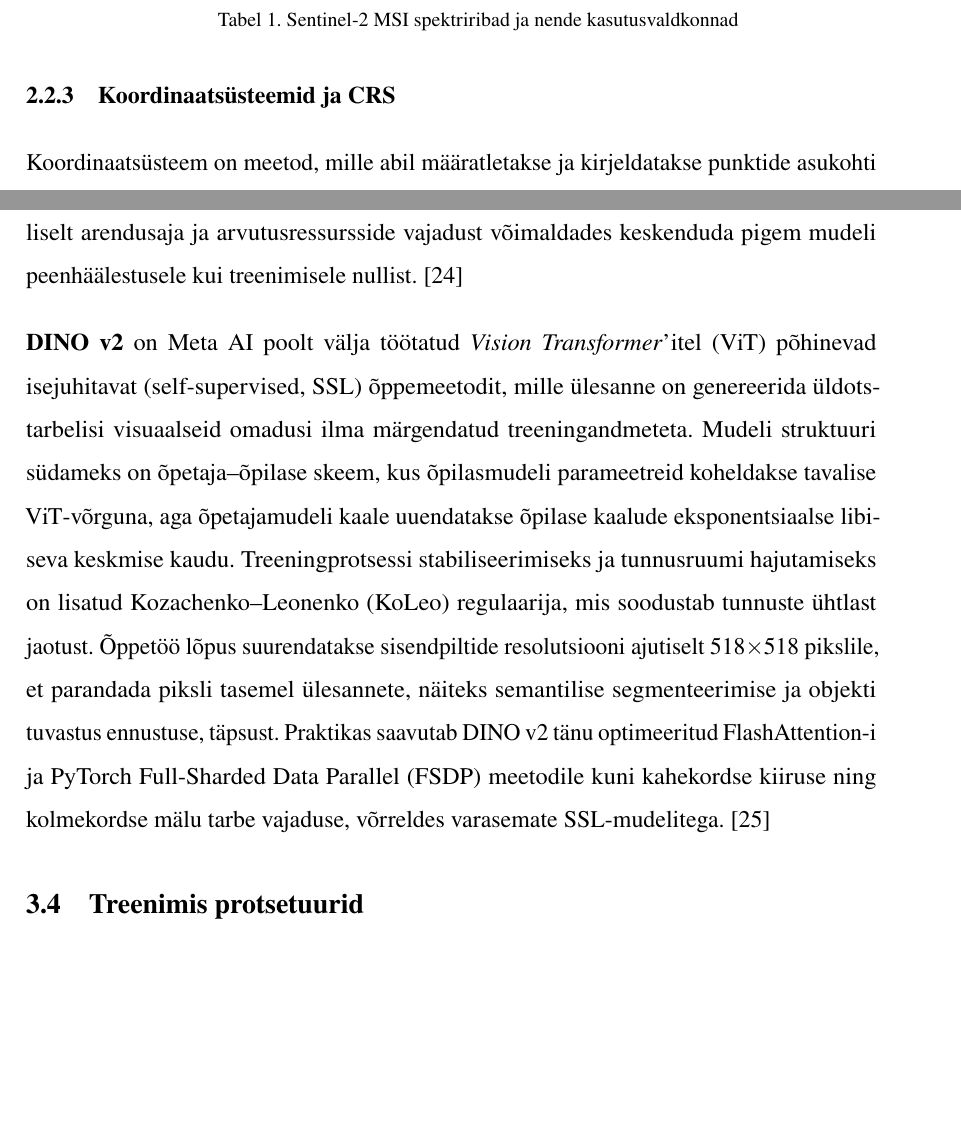
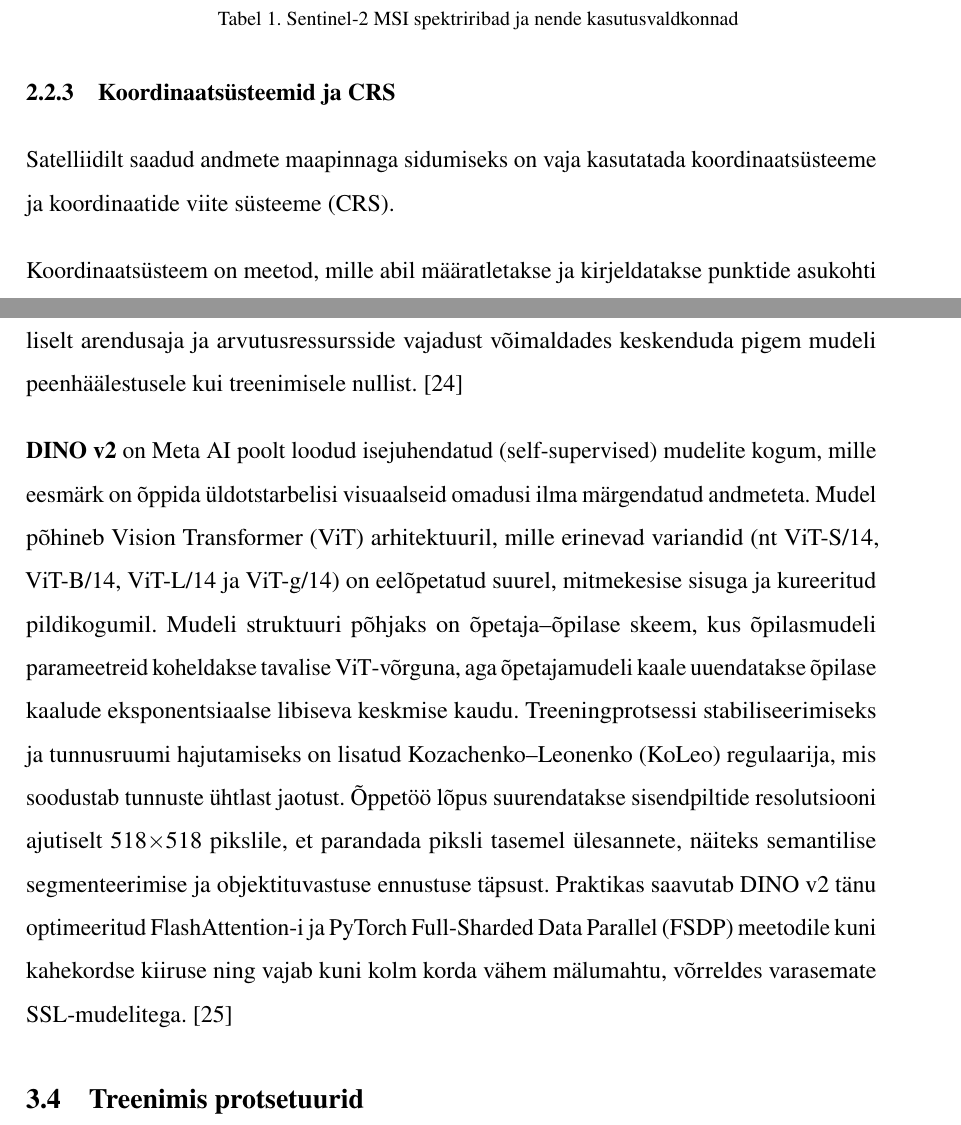
Before and after one commit to KristjanLuik/masters-thesis, a LaTeX thesis (main.tex, which reads chapters/lahendus.tex, chapters/taust.tex): two parts of pages 13 and 21 of 26 before the commit and two parts of pages 13 and 22 of 27 after it, joined at a grey line, cut so that both start at the same text, the shorter picture padded with empty space. Compiled offline with pdfLaTeX.

Commit message:
gramma, add intro, fix crazy sentances

```diff
--- a/chapters/lahendus.tex
+++ b/chapters/lahendus.tex
@@ -84,19 +84,20 @@ konkreetsete rakenduste jaoks, vähendades oluliselt arendusaja ja
 arvutusressursside vajadust võimaldades keskenduda pigem mudeli peenhäälestusele kui treenimisele nullist.
 \cite{WhatAreFoundation}
 
-\textbf{DINO v2} on Meta AI poolt välja töötatud \textit{Vision
-Transformer}'itel (ViT) põhinevad isejuhitavat (self‑supervised, SSL) õppemeetodit, mille
-ülesanne on genereerida üldotstarbelisi visuaalseid omadusi ilma märgendatud
-treeningandmeteta. Mudeli struktuuri südameks on õpetaja--õpilase skeem, kus
-õpilasmudeli parameetreid koheldakse tavalise ViT‑võrguna, aga õpetajamudeli
+\textbf{DINO v2} on Meta AI poolt loodud isejuhendatud (self-supervised) mudelite kogum,
+mille eesmärk on õppida üldotstarbelisi visuaalseid omadusi ilma märgendatud
+andmeteta. Mudel põhineb Vision Transformer (ViT) arhitektuuril, mille erinevad
+variandid (nt ViT-S/14, ViT-B/14, ViT-L/14 ja ViT-g/14) on eelõpetatud suurel,
+mitmekesise sisuga ja kureeritud pildikogumil. Mudeli struktuuri põhjaks on
+õpetaja--õpilase skeem, kus õpilasmudeli parameetreid koheldakse tavalise ViT‑võrguna, aga õpetajamudeli
 kaale uuendatakse õpilase kaalude eksponentsiaalse libiseva keskmise kaudu.
 Treeningprotsessi stabiliseerimiseks ja tunnusruumi hajutamiseks on lisatud
 Kozachenko--Leonenko (KoLeo) regulaarija, mis soodustab tunnuste ühtlast jaotust.
 Õppetöö lõpus suurendatakse sisendpiltide resolutsiooni
 ajutiselt 518\(\times \)518 pikslile, et parandada piksli tasemel
-ülesannete, näiteks semantilise segmenteerimise ja objekti tuvastus ennustuse,
+ülesannete, näiteks semantilise segmenteerimise ja objektituvastuse ennustuse
 täpsust. Praktikas saavutab DINO v2 tänu optimeeritud
 FlashAttention‑i ja PyTorch Full‑Sharded Data Parallel (FSDP) meetodile kuni
-kahekordse kiiruse ning kolmekordse mälu tarbe vajaduse, võrreldes varasemate SSL‑mudelitega. \cite{oquabDINOv2LearningRobust2024}
+kahekordse kiiruse ning vajab kuni kolm korda vähem mälumahtu, võrreldes varasemate SSL‑mudelitega. \cite{oquabDINOv2LearningRobust2024}
 
 \section{Treenimis protsetuurid}
--- a/chapters/taust.tex
+++ b/chapters/taust.tex
@@ -82,6 +82,9 @@ kindel lainepikkuse vahemik, mida spetsiifiliste filtrite abil eraldatakse. \cit
 \end{longtable}
 
 \subsection{Koordinaatsüsteemid ja CRS}
+Satelliidilt saadud andmete maapinnaga sidumiseks on vaja kasutatada koordinaatsüsteeme ja
+koordinaatide viite süsteeme (CRS).
+
 Koordinaatsüsteem on meetod, mille abil määratletakse ja kirjeldatakse punktide
 asukohti maastikul, kasutades koordinaate. Selles kontekstis eristatakse kahte
 tüüpi: geograafilised koordinaatsüsteemid, mis kasutavad laiuse ja pikkuse
```
Also changed, not shown: chapters/andmestiku_loomine.tex (+1 -1 lines), chapters/seotud_tööd.tex (+1 -1 lines), misc/abstract-estonian.tex (+2 -2 lines), main.pdf, chapters/lahendus.tex (6 more changed lines), chapters/taust.tex (6 more changed lines).
